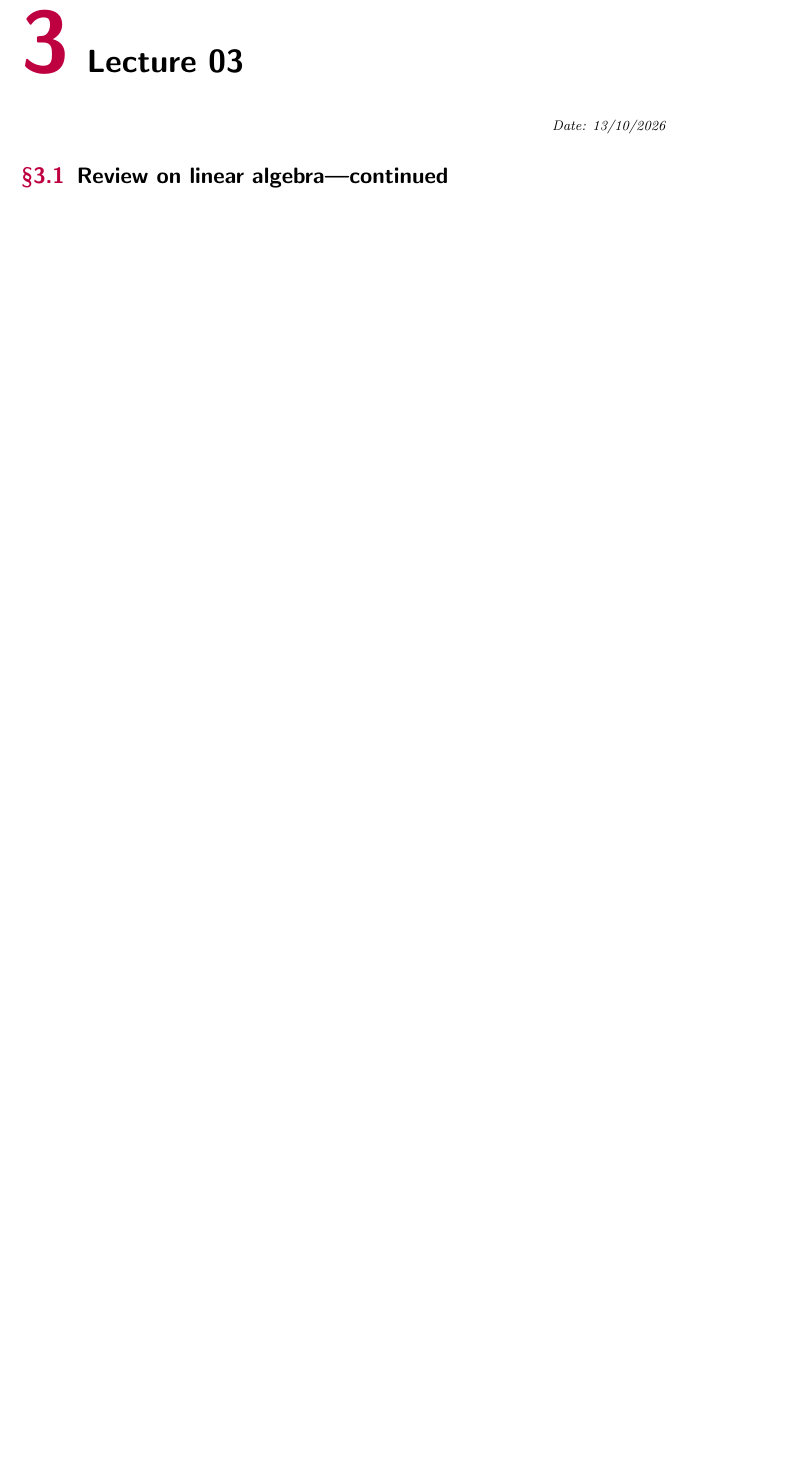
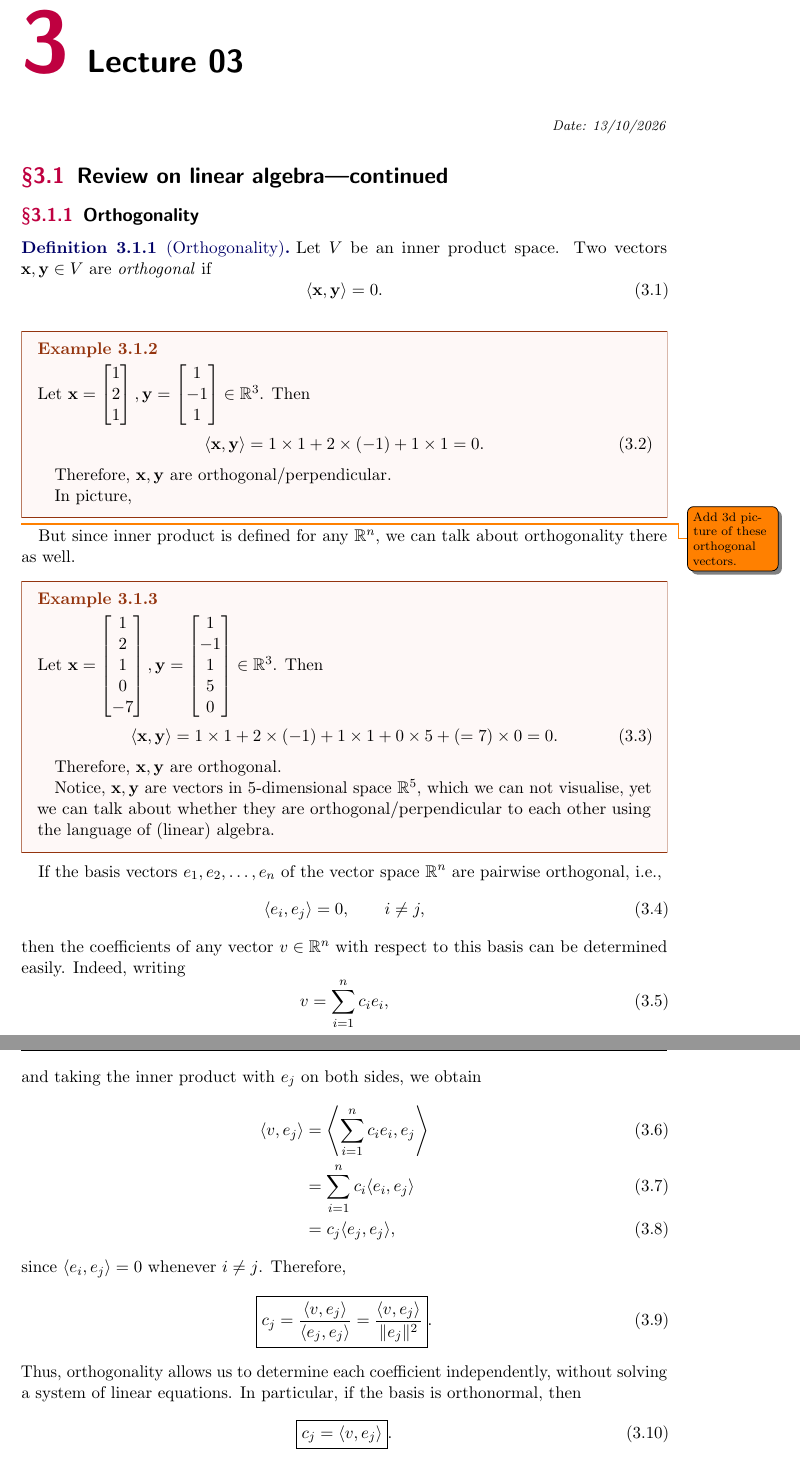
Before and after one commit to KetPsi/CSE402-Rasib-Turjoy, a LaTeX document (CSE402_Op.tex, which reads notes/lec03.tex): part of page 22 of 23 before the commit and two parts of pages 22 and 23 of 24 after it, the two joined at a grey line, cut so that both start at the same text, the shorter picture padded with empty space. Compiled offline with pdfLaTeX; a LaTeX package or settings file that is missing is left out.

Commit message:
lec03 init

```diff
--- a/notes/lec03.tex
+++ b/notes/lec03.tex
@@ -3,3 +3,82 @@
 \hfill {\footnotesize \textit{Date: 13/10/2026}}
 
 \section{Review on linear algebra---continued}
+
+\subsection{Orthogonality}
+
+\begin{definition}[Orthogonality]
+	Let \( V \) be an inner product space. Two vectors \( \mathbf{x}, \mathbf{y} \in V \) are \emph{orthogonal} if
+	\begin{equation}
+		\langle \mathbf{x}, \mathbf{y} \rangle = 0.
+		\label{eq:orthogonality-1}
+	\end{equation}
+\end{definition}
+
+
+
+\begin{example}
+	Let \( \mathbf{x} = \begin{bmatrix} 1 \\ 2 \\ 1 \end{bmatrix}, \mathbf{y} = \begin{bmatrix} 1 \\ -1 \\ 1 \end{bmatrix} \in \mathbb{R}^3 \). Then
+
+	\begin{equation}
+		\langle \mathbf{x}, \mathbf{y} \rangle = 1 \times 1 + 2 \times (-1) + 1 \times 1 = 0.
+		\label{eq:orthogonality-2}
+	\end{equation}
+
+	Therefore, \( \mathbf{x}, \mathbf{y} \) are orthogonal/perpendicular.
+
+	In picture,
+\end{example}
+\todo{Add 3d picture of these orthogonal vectors.}
+
+But since inner product is defined for any \( \mathbb{R}^n \), we can talk about orthogonality there as well.
+
+\begin{example}
+	Let \( \mathbf{x} = \begin{bmatrix} 1 \\ 2 \\ 1 \\ 0 \\ -7 \end{bmatrix}, \mathbf{y} = \begin{bmatrix} 1 \\ -1 \\ 1 \\ 5 \\ 0 \end{bmatrix} \in \mathbb{R}^3 \). Then
+
+	\begin{equation}
+		\langle \mathbf{x}, \mathbf{y} \rangle = 1 \times 1 + 2 \times (-1) + 1 \times 1 + 0 \times 5 + (=7) \times 0 = 0.
+		\label{eq:orthogonality-2}
+	\end{equation}
+
+	Therefore, \( \mathbf{x}, \mathbf{y} \) are orthogonal.
+
+	Notice, \( \mathbf{x}, \mathbf{y} \) are vectors in \( 5 \)-dimensional space  \( \mathbb{R}^5 \), which we can not visualise, yet we can talk about whether they are orthogonal/perpendicular to each other using the language of (linear) algebra.
+\end{example}
+
+If the basis vectors $e_1,e_2,\ldots,e_n$ of the vector
+space $\mathbb{R}^n$ are pairwise orthogonal, i.e.,
+\begin{equation}
+	\langle e_i,e_j\rangle=0,
+	\qquad i\neq j,
+	\label{eq:orthogonality-3}
+\end{equation}
+then the coefficients of any vector $v\in\mathbb{R}^n$
+with respect to this basis can be determined easily.
+Indeed, writing
+\begin{equation}
+	v=\sum_{i=1}^{n}c_i e_i,
+\end{equation}
+and taking the inner product with $e_j$ on both sides,
+we obtain
+\begin{align}
+	\langle v,e_j\rangle
+	 & =\left\langle\sum_{i=1}^{n}c_i e_i,e_j\right\rangle \\
+	 & =\sum_{i=1}^{n}c_i\langle e_i,e_j\rangle            \\
+	 & =c_j\langle e_j,e_j\rangle,
+\end{align}
+since $\langle e_i,e_j\rangle=0$ whenever $i\neq j$.
+Therefore,
+\begin{equation}
+	\boxed{
+		c_j=\frac{\langle v,e_j\rangle}
+		{\langle e_j,e_j\rangle}
+		=\frac{\langle v,e_j\rangle}{\|e_j\|^2}
+	}.
+\end{equation}
+Thus, orthogonality allows us to determine each
+coefficient independently, without solving a system
+of linear equations. In particular, if the basis
+is orthonormal, then
+\begin{equation}
+	\boxed{c_j=\langle v,e_j\rangle}.
+\end{equation}
```
Also changed, not shown: CSE402_Op.pdf.
